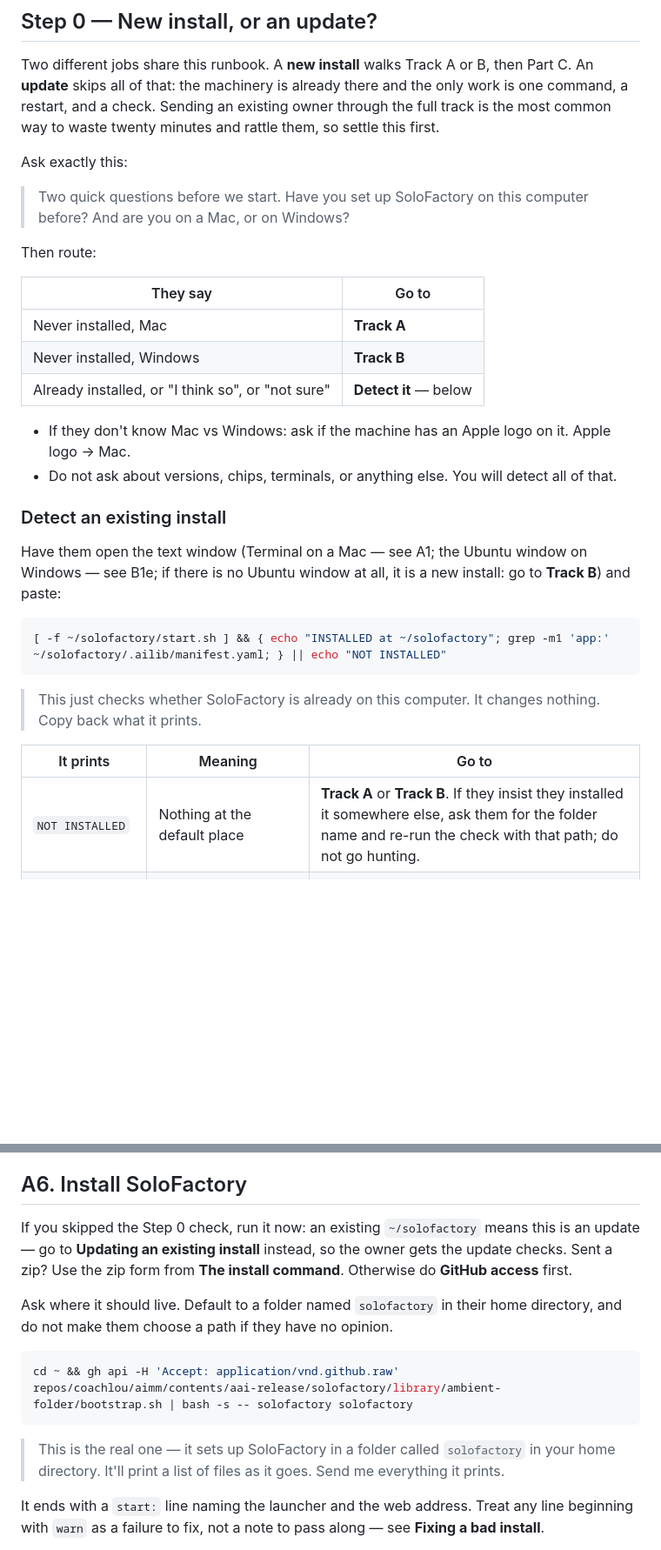
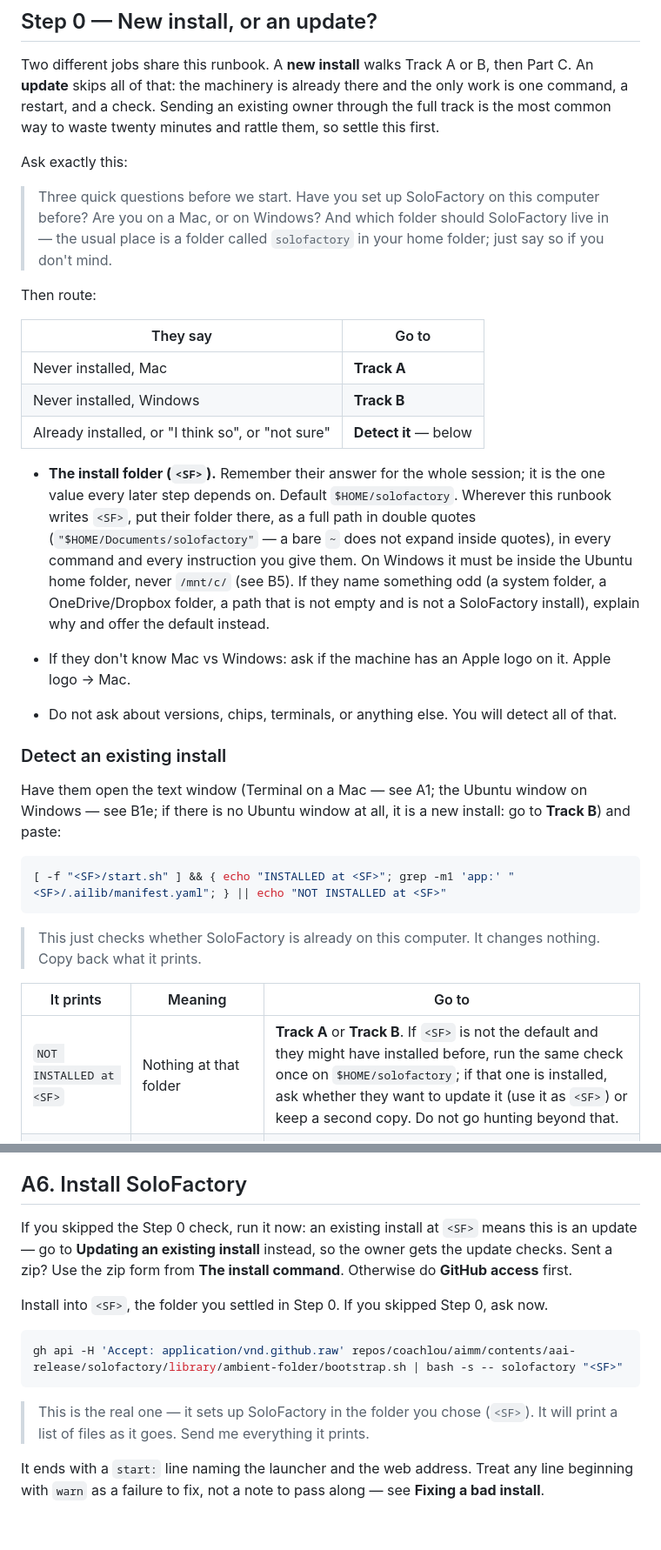
Before and after one commit to coachlou/soloFactory, a Markdown page: distro/INSTALL.md, 2 parts joined by grey strips. Shown at 87% size. Rendered like a GitHub page; blank space fills up the shorter version.

Commit message:
INSTALL.md: ask for and remember the install folder; detect existing install there
Co-Authored-By: Claude Sonnet 5.5 <noreply@anthropic.com>

````diff
--- a/distro/INSTALL.md
+++ b/distro/INSTALL.md
@@ -136,8 +136,10 @@ most common way to waste twenty minutes and rattle them, so settle this first.
 
 Ask exactly this:
 
-> Two quick questions before we start. Have you set up SoloFactory on this computer
-> before? And are you on a Mac, or on Windows?
+> Three quick questions before we start. Have you set up SoloFactory on this computer
+> before? Are you on a Mac, or on Windows? And which folder should SoloFactory live in —
+> the usual place is a folder called `solofactory` in your home folder; just say so if you
+> don't mind.
 
 Then route:
 
@@ -146,6 +148,14 @@ Then route:
 | Never installed, Mac | **Track A** |
 | Never installed, Windows | **Track B** |
 | Already installed, or "I think so", or "not sure" | **Detect it** — below |
+
+- **The install folder (`<SF>`).** Remember their answer for the whole session; it is the
+  one value every later step depends on. Default `$HOME/solofactory`. Wherever this runbook
+  writes `<SF>`, put their folder there, as a full path in double quotes (`"$HOME/Documents/solofactory"`
+  — a bare `~` does not expand inside quotes), in every command and every instruction you
+  give them. On Windows it must be inside the Ubuntu home folder, never `/mnt/c/` (see B5).
+  If they name something odd (a system folder, a OneDrive/Dropbox folder, a path that is not
+  empty and is not a SoloFactory install), explain why and offer the default instead.
 
 - If they don't know Mac vs Windows: ask if the machine has an Apple logo on it. Apple
   logo → Mac.
@@ -158,7 +168,7 @@ see B1e; if there is no Ubuntu window at all, it is a new install: go to **Track
 paste:
 
 ```sh
-[ -f ~/solofactory/start.sh ] && { echo "INSTALLED at ~/solofactory"; grep -m1 'app:' ~/solofactory/.ailib/manifest.yaml; } || echo "NOT INSTALLED"
+[ -f "<SF>/start.sh" ] && { echo "INSTALLED at <SF>"; grep -m1 'app:' "<SF>/.ailib/manifest.yaml"; } || echo "NOT INSTALLED at <SF>"
 ```
 
 > This just checks whether SoloFactory is already on this computer. It changes nothing.
@@ -166,7 +176,7 @@ paste:
 
 | It prints | Meaning | Go to |
 |---|---|---|
-| `NOT INSTALLED` | Nothing at the default place | **Track A** or **Track B**. If they insist they installed it somewhere else, ask them for the folder name and re-run the check with that path; do not go hunting. |
+| `NOT INSTALLED at <SF>` | Nothing at that folder | **Track A** or **Track B**. If `<SF>` is not the default and they might have installed before, run the same check once on `$HOME/solofactory`; if that one is installed, ask whether they want to update it (use it as `<SF>`) or keep a second copy. Do not go hunting beyond that. |
 | `INSTALLED ...` and an `app:` line | A real install; the `app:` line is the version they have | **Updating an existing install** |
 | `INSTALLED ...` and **no** `app:` line | A folder exists but the install is incomplete | **Updating an existing install** — the update command repairs it |
 
@@ -329,19 +339,18 @@ run it again.
 
 ## A6. Install SoloFactory
 
-If you skipped the Step 0 check, run it now: an existing `~/solofactory` means this is an
+If you skipped the Step 0 check, run it now: an existing install at `<SF>` means this is an
 update — go to **Updating an existing install** instead, so the owner gets the update checks.
 Sent a zip? Use the zip form from **The install command**. Otherwise do **GitHub access** first.
 
-Ask where it should live. Default to a folder named `solofactory` in their home directory,
-and do not make them choose a path if they have no opinion.
+Install into `<SF>`, the folder you settled in Step 0. If you skipped Step 0, ask now.
 
 ```sh
-cd ~ && gh api -H 'Accept: application/vnd.github.raw' repos/coachlou/aimm/contents/aai-release/solofactory/library/ambient-folder/bootstrap.sh | bash -s -- solofactory solofactory
+gh api -H 'Accept: application/vnd.github.raw' repos/coachlou/aimm/contents/aai-release/solofactory/library/ambient-folder/bootstrap.sh | bash -s -- solofactory "<SF>"
 ```
 
-> This is the real one — it sets up SoloFactory in a folder called `solofactory` in your home
-> directory. It'll print a list of files as it goes. Send me everything it prints.
+> This is the real one — it sets up SoloFactory in the folder you chose (`<SF>`). It will
+> print a list of files as it goes. Send me everything it prints.
 
 It ends with a `start:` line naming the launcher and the web address. Treat any line
 beginning with `warn` as a failure to fix, not a note to pass along — see **Fixing a bad
````
Also changed, not shown: other parts of distro/INSTALL.md (+18 -19 lines), docs/INSTALL.md (+37 -29 lines).
